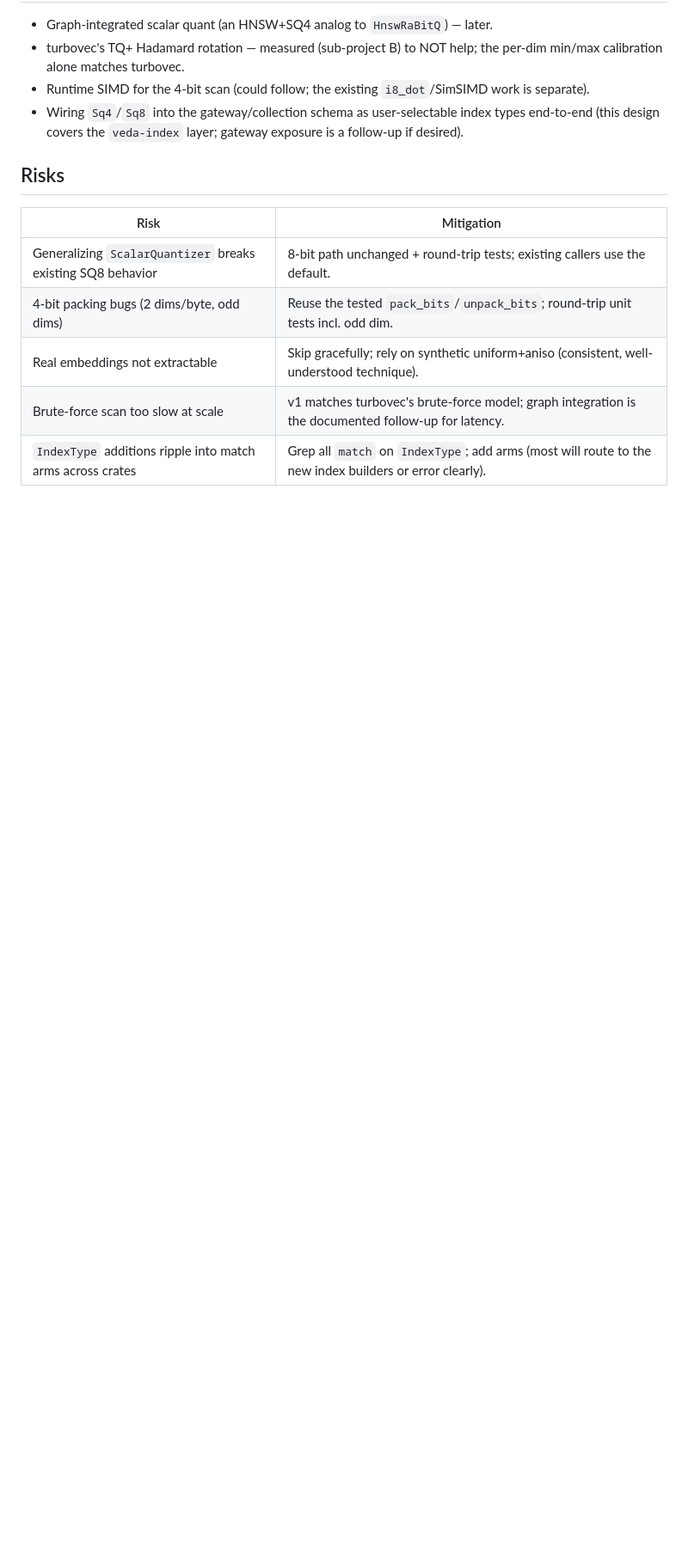
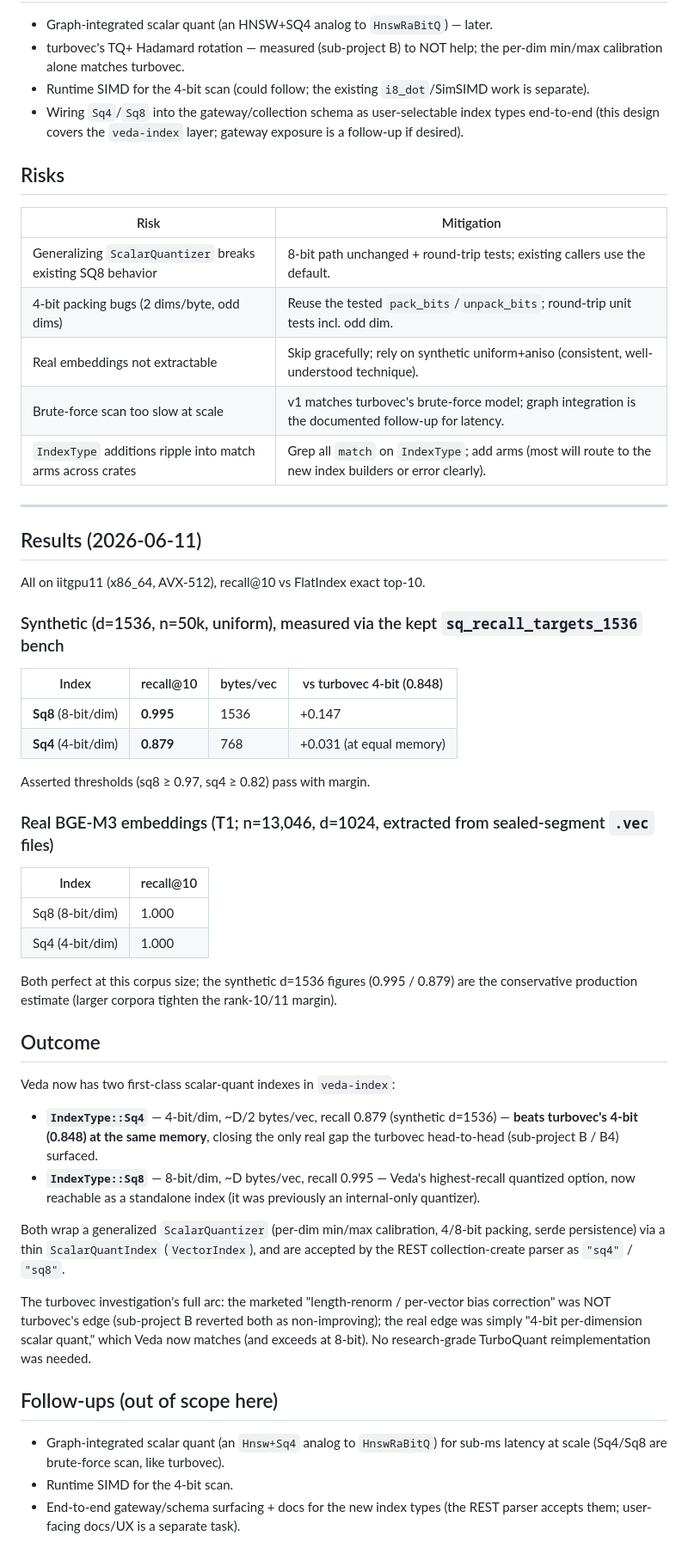
Before and after one commit to kshitij2605/Veda, a Markdown page: documentation/2026-06-11-scalar-quant-index-design.md, the part around the change. Shown at 86% size. GitHub-like rendering; blank space fills up the shorter version.

Commit message:
docs: Sq4/Sq8 scalar-quant results

```diff
--- a/documentation/2026-06-11-scalar-quant-index-design.md
+++ b/documentation/2026-06-11-scalar-quant-index-design.md
@@ -108,3 +108,56 @@ productionized + using the shared `ScalarQuantizer` rather than a throwaway).
 | Real embeddings not extractable | Skip gracefully; rely on synthetic uniform+aniso (consistent, well-understood technique). |
 | Brute-force scan too slow at scale | v1 matches turbovec's brute-force model; graph integration is the documented follow-up for latency. |
 | `IndexType` additions ripple into match arms across crates | Grep all `match` on `IndexType`; add arms (most will route to the new index builders or error clearly). |
+
+---
+
+## Results (2026-06-11)
+
+All on iitgpu11 (x86_64, AVX-512), recall@10 vs FlatIndex exact top-10.
+
+### Synthetic (d=1536, n=50k, uniform), measured via the kept `sq_recall_targets_1536` bench
+
+| Index | recall@10 | bytes/vec | vs turbovec 4-bit (0.848) |
+|---|---|---|---|
+| **Sq8** (8-bit/dim) | **0.995** | 1536 | +0.147 |
+| **Sq4** (4-bit/dim) | **0.879** | 768 | +0.031 (at equal memory) |
+
+Asserted thresholds (sq8 ≥ 0.97, sq4 ≥ 0.82) pass with margin.
+
+### Real BGE-M3 embeddings (T1; n=13,046, d=1024, extracted from sealed-segment `.vec` files)
+
+| Index | recall@10 |
+|---|---|
+| Sq8 (8-bit/dim) | 1.000 |
+| Sq4 (4-bit/dim) | 1.000 |
+
+Both perfect at this corpus size; the synthetic d=1536 figures (0.995 / 0.879) are
+the conservative production estimate (larger corpora tighten the rank-10/11 margin).
+
+## Outcome
+
+Veda now has two first-class scalar-quant indexes in `veda-index`:
+- **`IndexType::Sq4`** — 4-bit/dim, ~D/2 bytes/vec, recall 0.879 (synthetic d=1536) —
+  **beats turbovec's 4-bit (0.848) at the same memory**, closing the only real gap
+  the turbovec head-to-head (sub-project B / B4) surfaced.
+- **`IndexType::Sq8`** — 8-bit/dim, ~D bytes/vec, recall 0.995 — Veda's
+  highest-recall quantized option, now reachable as a standalone index (it was
+  previously an internal-only quantizer).
+
+Both wrap a generalized `ScalarQuantizer` (per-dim min/max calibration, 4/8-bit
+packing, serde persistence) via a thin `ScalarQuantIndex` (`VectorIndex`), and are
+accepted by the REST collection-create parser as `"sq4"` / `"sq8"`.
+
+The turbovec investigation's full arc: the marketed "length-renorm / per-vector
+bias correction" was NOT turbovec's edge (sub-project B reverted both as
+non-improving); the real edge was simply "4-bit per-dimension scalar quant," which
+Veda now matches (and exceeds at 8-bit). No research-grade TurboQuant
+reimplementation was needed.
+
+## Follow-ups (out of scope here)
+
+- Graph-integrated scalar quant (an `Hnsw+Sq4` analog to `HnswRaBitQ`) for sub-ms
+  latency at scale (Sq4/Sq8 are brute-force scan, like turbovec).
+- Runtime SIMD for the 4-bit scan.
+- End-to-end gateway/schema surfacing + docs for the new index types (the REST
+  parser accepts them; user-facing docs/UX is a separate task).
```
